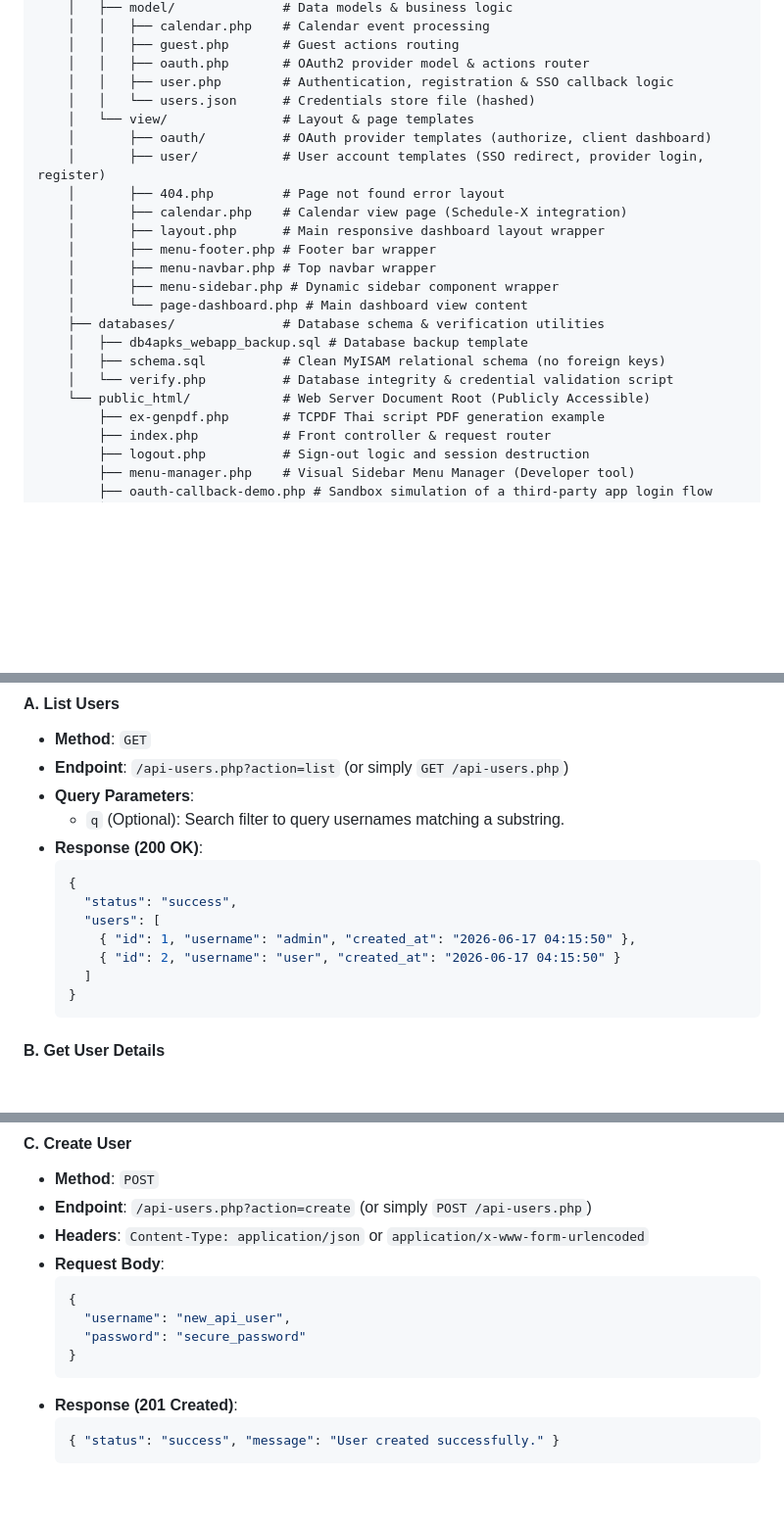
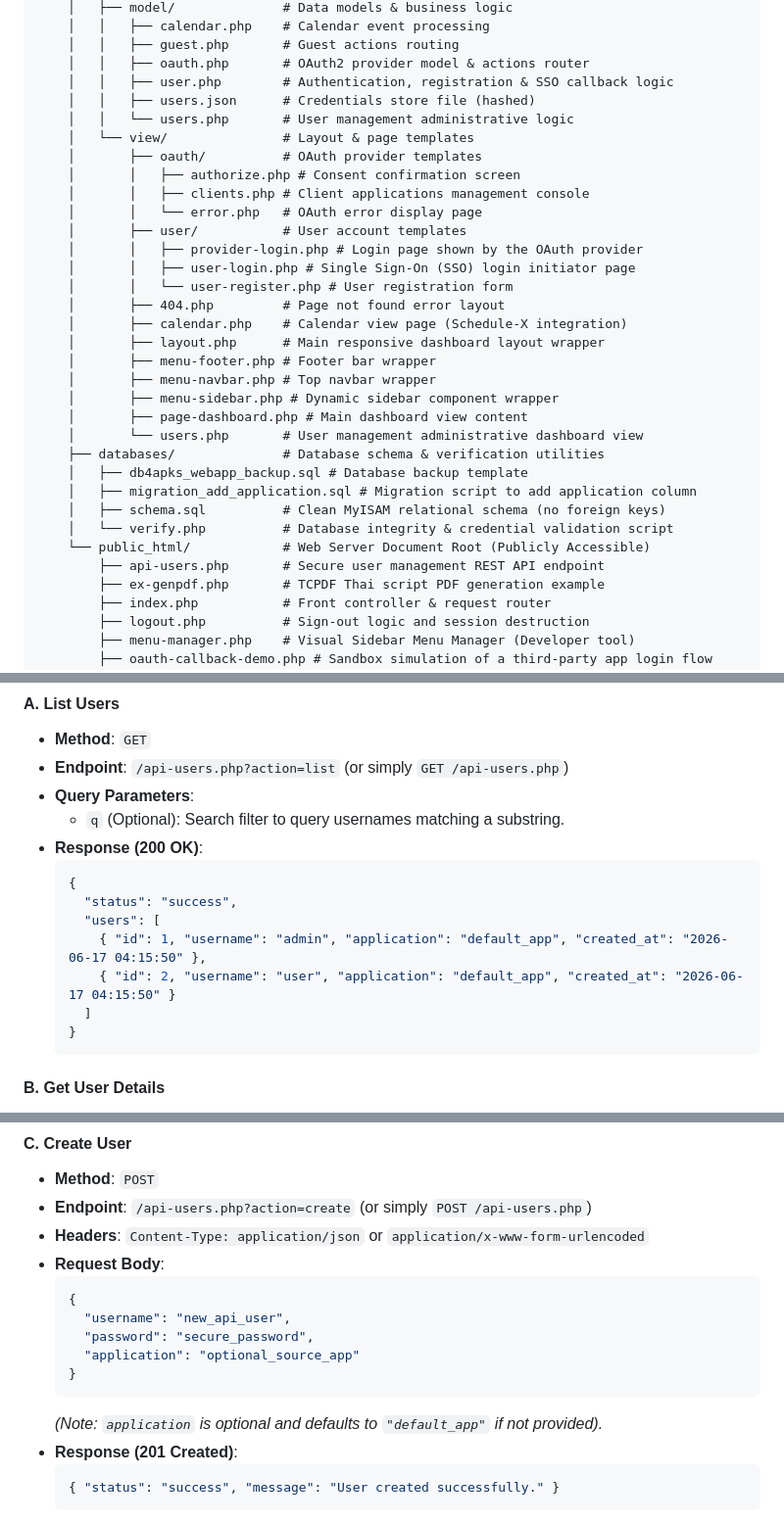
Before and after one commit to psuwan-apks/apks-users, a Markdown page: README.md, 3 parts joined by grey strips. Shown at 98% size. Drawn GitHub-style; blank space fills up the shorter version.

Commit message:
docs: update architecture documentation to include new user management logic, database migrations, and API endpoints

````diff
--- a/README.md
+++ b/README.md
@@ -54,22 +54,32 @@ app-web/                        # Parent workspace directory
     │   │   ├── guest.php       # Guest actions routing
     │   │   ├── oauth.php       # OAuth2 provider model & actions router
     │   │   ├── user.php        # Authentication, registration & SSO callback logic
-    │   │   └── users.json      # Credentials store file (hashed)
+    │   │   ├── users.json      # Credentials store file (hashed)
+    │   │   └── users.php       # User management administrative logic
     │   └── view/               # Layout & page templates
-    │       ├── oauth/          # OAuth provider templates (authorize, client dashboard)
-    │       ├── user/           # User account templates (SSO redirect, provider login, register)
+    │       ├── oauth/          # OAuth provider templates
+    │       │   ├── authorize.php # Consent confirmation screen
+    │       │   ├── clients.php # Client applications management console
+    │       │   └── error.php   # OAuth error display page
+    │       ├── user/           # User account templates
+    │       │   ├── provider-login.php # Login page shown by the OAuth provider
+    │       │   ├── user-login.php # Single Sign-On (SSO) login initiator page
+    │       │   └── user-register.php # User registration form
     │       ├── 404.php         # Page not found error layout
     │       ├── calendar.php    # Calendar view page (Schedule-X integration)
     │       ├── layout.php      # Main responsive dashboard layout wrapper
     │       ├── menu-footer.php # Footer bar wrapper
     │       ├── menu-navbar.php # Top navbar wrapper
     │       ├── menu-sidebar.php # Dynamic sidebar component wrapper
-    │       └── page-dashboard.php # Main dashboard view content
+    │       ├── page-dashboard.php # Main dashboard view content
+    │       └── users.php       # User management administrative dashboard view
     ├── databases/              # Database schema & verification utilities
     │   ├── db4apks_webapp_backup.sql # Database backup template
+    │   ├── migration_add_application.sql # Migration script to add application column
     │   ├── schema.sql          # Clean MyISAM relational schema (no foreign keys)
     │   └── verify.php          # Database integrity & credential validation script
     └── public_html/            # Web Server Document Root (Publicly Accessible)
+        ├── api-users.php       # Secure user management REST API endpoint
         ├── ex-genpdf.php       # TCPDF Thai script PDF generation example
         ├── index.php           # Front controller & request router
         ├── logout.php          # Sign-out logic and session destruction
@@ -249,8 +259,8 @@ The API utilizes **Client Credentials** authentication. The caller must authenti
   {
     "status": "success",
     "users": [
-      { "id": 1, "username": "admin", "created_at": "2026-06-17 04:15:50" },
-      { "id": 2, "username": "user", "created_at": "2026-06-17 04:15:50" }
+      { "id": 1, "username": "admin", "application": "default_app", "created_at": "2026-06-17 04:15:50" },
+      { "id": 2, "username": "user", "application": "default_app", "created_at": "2026-06-17 04:15:50" }
     ]
   }
   ```
@@ -282,9 +292,11 @@ The API utilizes **Client Credentials** authentication. The caller must authenti
   ```json
   {
     "username": "new_api_user",
-    "password": "secure_password"
+    "password": "secure_password",
+    "application": "optional_source_app"
   }
   ```
+  *(Note: `application` is optional and defaults to `"default_app"` if not provided).*
 - **Response (201 Created)**:
   ```json
   { "status": "success", "message": "User created successfully." }
````
Also changed, not shown: other parts of README.md (+1 -1 lines).
